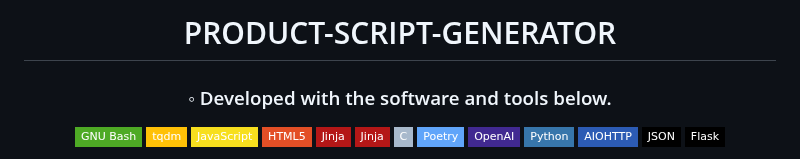
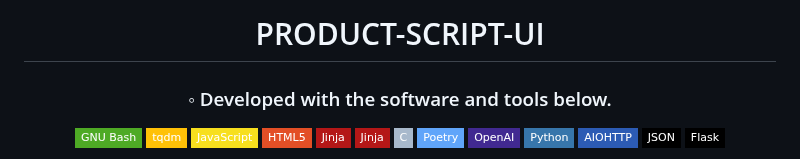
Before and after one commit to jancarloonce/script-craft, a Markdown page: readme.md, the part around the change. Drawn GitHub-style; badges without logos.

```diff
--- a/readme.md
+++ b/readme.md
@@ -1,6 +1,6 @@
 <div align="center">
 <h1 align="center">
-<br>PRODUCT-SCRIPT-GENERATOR</h1>
+<br>PRODUCT-SCRIPT-UI</h1>
 <h3>◦ Developed with the software and tools below.</h3>
 
 
```
